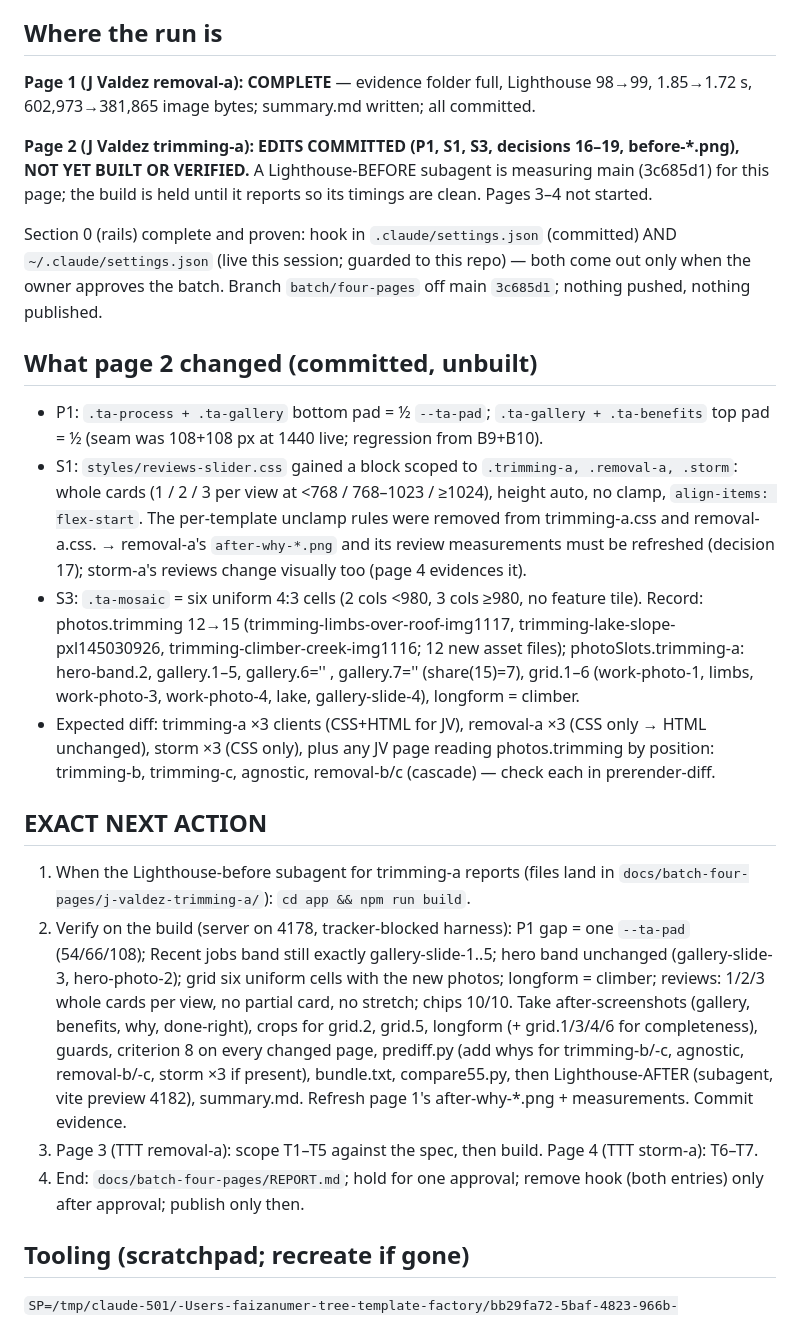
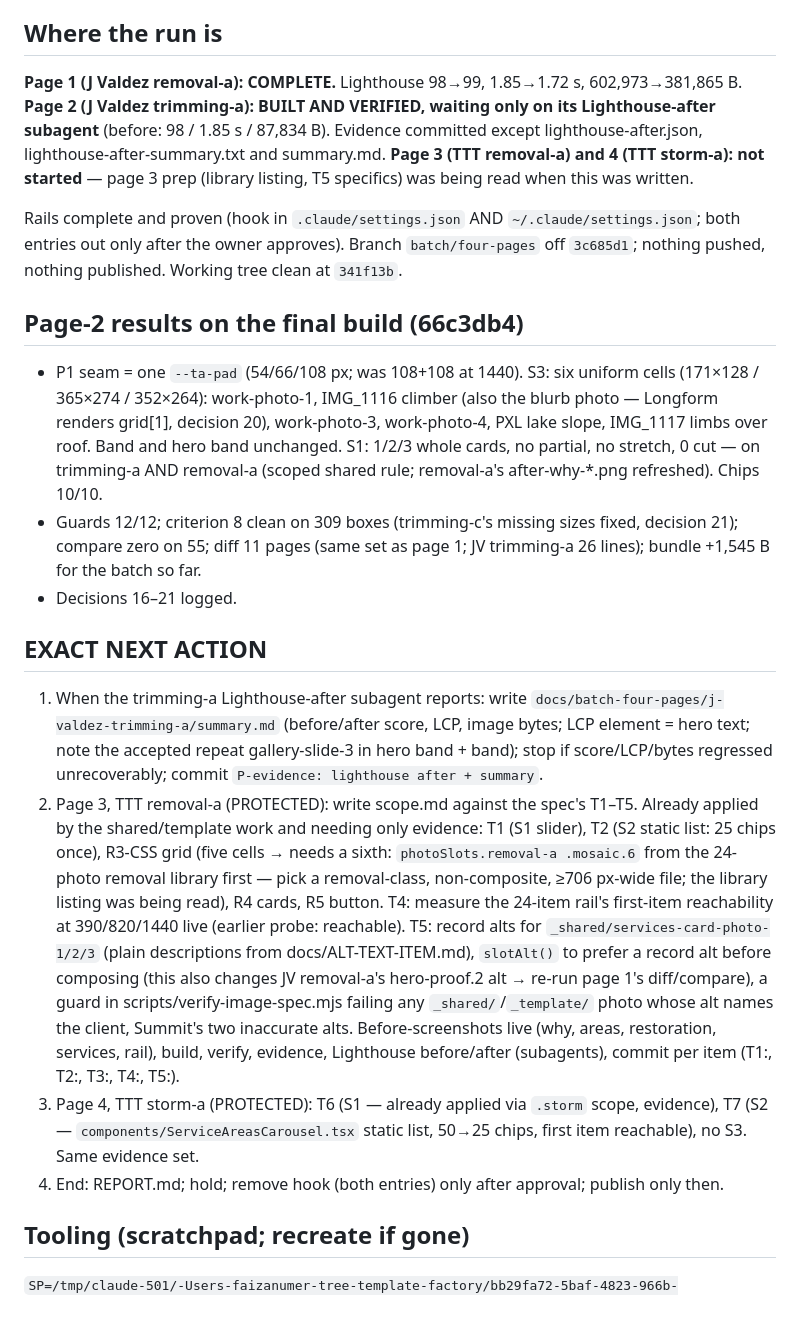
Before and after one commit to Sosa24369/-tree-template-factory-, a Markdown page: docs/HANDOFF.md, the part around the change. Drawn GitHub-style.

Commit message:
docs: HANDOFF — page 2 verified (Lighthouse-after pending), page 3 next actions
Co-Authored-By: Claude Fable 5.1 <noreply@anthropic.com>

```diff
--- a/docs/HANDOFF.md
+++ b/docs/HANDOFF.md
@@ -6,50 +6,50 @@ is the operative instruction; the spec holds everything else.
 
 ## Where the run is
 
-**Page 1 (J Valdez removal-a): COMPLETE** — evidence folder full, Lighthouse 98→99, 1.85→1.72 s,
-602,973→381,865 image bytes; summary.md written; all committed.
+**Page 1 (J Valdez removal-a): COMPLETE.** Lighthouse 98→99, 1.85→1.72 s, 602,973→381,865 B.
+**Page 2 (J Valdez trimming-a): BUILT AND VERIFIED, waiting only on its Lighthouse-after
+subagent** (before: 98 / 1.85 s / 87,834 B). Evidence committed except lighthouse-after.json,
+lighthouse-after-summary.txt and summary.md. **Page 3 (TTT removal-a) and 4 (TTT storm-a): not
+started** — page 3 prep (library listing, T5 specifics) was being read when this was written.
 
-**Page 2 (J Valdez trimming-a): EDITS COMMITTED (P1, S1, S3, decisions 16–19, before-*.png),
-NOT YET BUILT OR VERIFIED.** A Lighthouse-BEFORE subagent is measuring main (3c685d1) for this
-page; the build is held until it reports so its timings are clean. Pages 3–4 not started.
+Rails complete and proven (hook in `.claude/settings.json` AND `~/.claude/settings.json`;
+both entries out only after the owner approves). Branch `batch/four-pages` off `3c685d1`;
+nothing pushed, nothing published. Working tree clean at `341f13b`.
 
-Section 0 (rails) complete and proven: hook in `.claude/settings.json` (committed) AND
-`~/.claude/settings.json` (live this session; guarded to this repo) — both come out only when
-the owner approves the batch. Branch `batch/four-pages` off main `3c685d1`; nothing pushed,
-nothing published.
-
-## What page 2 changed (committed, unbuilt)
-- P1: `.ta-process + .ta-gallery` bottom pad = ½ `--ta-pad`; `.ta-gallery + .ta-benefits`
-  top pad = ½ (seam was 108+108 px at 1440 live; regression from B9+B10).
-- S1: `styles/reviews-slider.css` gained a block scoped to `.trimming-a, .removal-a, .storm`:
-  whole cards (1 / 2 / 3 per view at <768 / 768–1023 / ≥1024), height auto, no clamp,
-  `align-items: flex-start`. The per-template unclamp rules were removed from trimming-a.css
-  and removal-a.css. → removal-a's `after-why-*.png` and its review measurements must be
-  refreshed (decision 17); storm-a's reviews change visually too (page 4 evidences it).
-- S3: `.ta-mosaic` = six uniform 4:3 cells (2 cols <980, 3 cols ≥980, no feature tile).
-  Record: photos.trimming 12→15 (trimming-limbs-over-roof-img1117, trimming-lake-slope-
-  pxl145030926, trimming-climber-creek-img1116; 12 new asset files); photoSlots.trimming-a:
-  hero-band.2, gallery.1–5, gallery.6='' , gallery.7='' (share(15)=7), grid.1–6 (work-photo-1,
-  limbs, work-photo-3, work-photo-4, lake, gallery-slide-4), longform = climber.
-- Expected diff: trimming-a ×3 clients (CSS+HTML for JV), removal-a ×3 (CSS only → HTML
-  unchanged), storm ×3 (CSS only), plus any JV page reading photos.trimming by position:
-  trimming-b, trimming-c, agnostic, removal-b/c (cascade) — check each in prerender-diff.
+## Page-2 results on the final build (66c3db4)
+- P1 seam = one `--ta-pad` (54/66/108 px; was 108+108 at 1440). S3: six uniform cells
+  (171×128 / 365×274 / 352×264): work-photo-1, IMG_1116 climber (also the blurb photo —
+  Longform renders grid[1], decision 20), work-photo-3, work-photo-4, PXL lake slope,
+  IMG_1117 limbs over roof. Band and hero band unchanged. S1: 1/2/3 whole cards, no partial,
+  no stretch, 0 cut — on trimming-a AND removal-a (scoped shared rule; removal-a's
+  after-why-*.png refreshed). Chips 10/10.
+- Guards 12/12; criterion 8 clean on 309 boxes (trimming-c's missing sizes fixed, decision
+  21); compare zero on 55; diff 11 pages (same set as page 1; JV trimming-a 26 lines);
+  bundle +1,545 B for the batch so far.
+- Decisions 16–21 logged.
 
 ## EXACT NEXT ACTION
-1. When the Lighthouse-before subagent for trimming-a reports (files land in
-   `docs/batch-four-pages/j-valdez-trimming-a/`): `cd app && npm run build`.
-2. Verify on the build (server on 4178, tracker-blocked harness): P1 gap = one `--ta-pad`
-   (54/66/108); Recent jobs band still exactly gallery-slide-1..5; hero band unchanged
-   (gallery-slide-3, hero-photo-2); grid six uniform cells with the new photos; longform =
-   climber; reviews: 1/2/3 whole cards per view, no partial card, no stretch; chips 10/10.
-   Take after-screenshots (gallery, benefits, why, done-right), crops for grid.2, grid.5,
-   longform (+ grid.1/3/4/6 for completeness), guards, criterion 8 on every changed page,
-   prediff.py (add whys for trimming-b/-c, agnostic, removal-b/-c, storm ×3 if present),
-   bundle.txt, compare55.py, then Lighthouse-AFTER (subagent, vite preview 4182), summary.md.
-   Refresh page 1's after-why-*.png + measurements. Commit evidence.
-3. Page 3 (TTT removal-a): scope T1–T5 against the spec, then build. Page 4 (TTT storm-a): T6–T7.
-4. End: `docs/batch-four-pages/REPORT.md`; hold for one approval; remove hook (both
-   entries) only after approval; publish only then.
+1. When the trimming-a Lighthouse-after subagent reports: write
+   `docs/batch-four-pages/j-valdez-trimming-a/summary.md` (before/after score, LCP, image
+   bytes; LCP element = hero text; note the accepted repeat gallery-slide-3 in hero band +
+   band); stop if score/LCP/bytes regressed unrecoverably; commit `P-evidence: lighthouse after + summary`.
+2. Page 3, TTT removal-a (PROTECTED): write scope.md against the spec's T1–T5. Already
+   applied by the shared/template work and needing only evidence: T1 (S1 slider), T2 (S2
+   static list: 25 chips once), R3-CSS grid (five cells → needs a sixth: `photoSlots.removal-a
+   .mosaic.6` from the 24-photo removal library first — pick a removal-class, non-composite,
+   ≥706 px-wide file; the library listing was being read), R4 cards, R5 button. T4: measure
+   the 24-item rail's first-item reachability at 390/820/1440 live (earlier probe: reachable).
+   T5: record alts for `_shared/services-card-photo-1/2/3` (plain descriptions from
+   docs/ALT-TEXT-ITEM.md), `slotAlt()` to prefer a record alt before composing (this also
+   changes JV removal-a's hero-proof.2 alt → re-run page 1's diff/compare), a guard in
+   scripts/verify-image-spec.mjs failing any `_shared/`/`_template/` photo whose alt names
+   the client, Summit's two inaccurate alts. Before-screenshots live (why, areas,
+   restoration, services, rail), build, verify, evidence, Lighthouse before/after
+   (subagents), commit per item (T1:, T2:, T3:, T4:, T5:).
+3. Page 4, TTT storm-a (PROTECTED): T6 (S1 — already applied via `.storm` scope, evidence),
+   T7 (S2 — `components/ServiceAreasCarousel.tsx` static list, 50→25 chips, first item
+   reachable), no S3. Same evidence set.
+4. End: REPORT.md; hold; remove hook (both entries) only after approval; publish only then.
 
 ## Tooling (scratchpad; recreate if gone)
 
```
